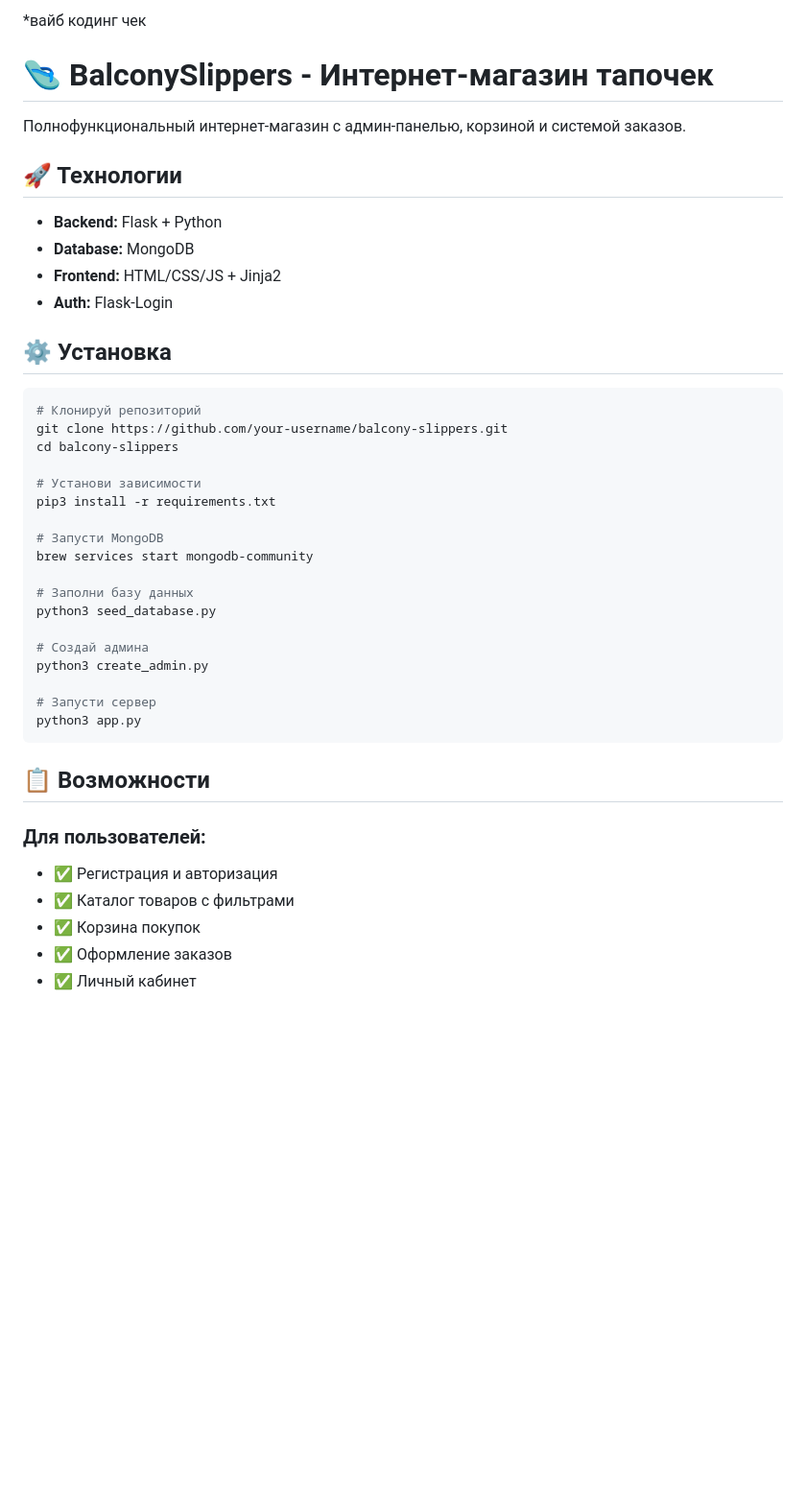
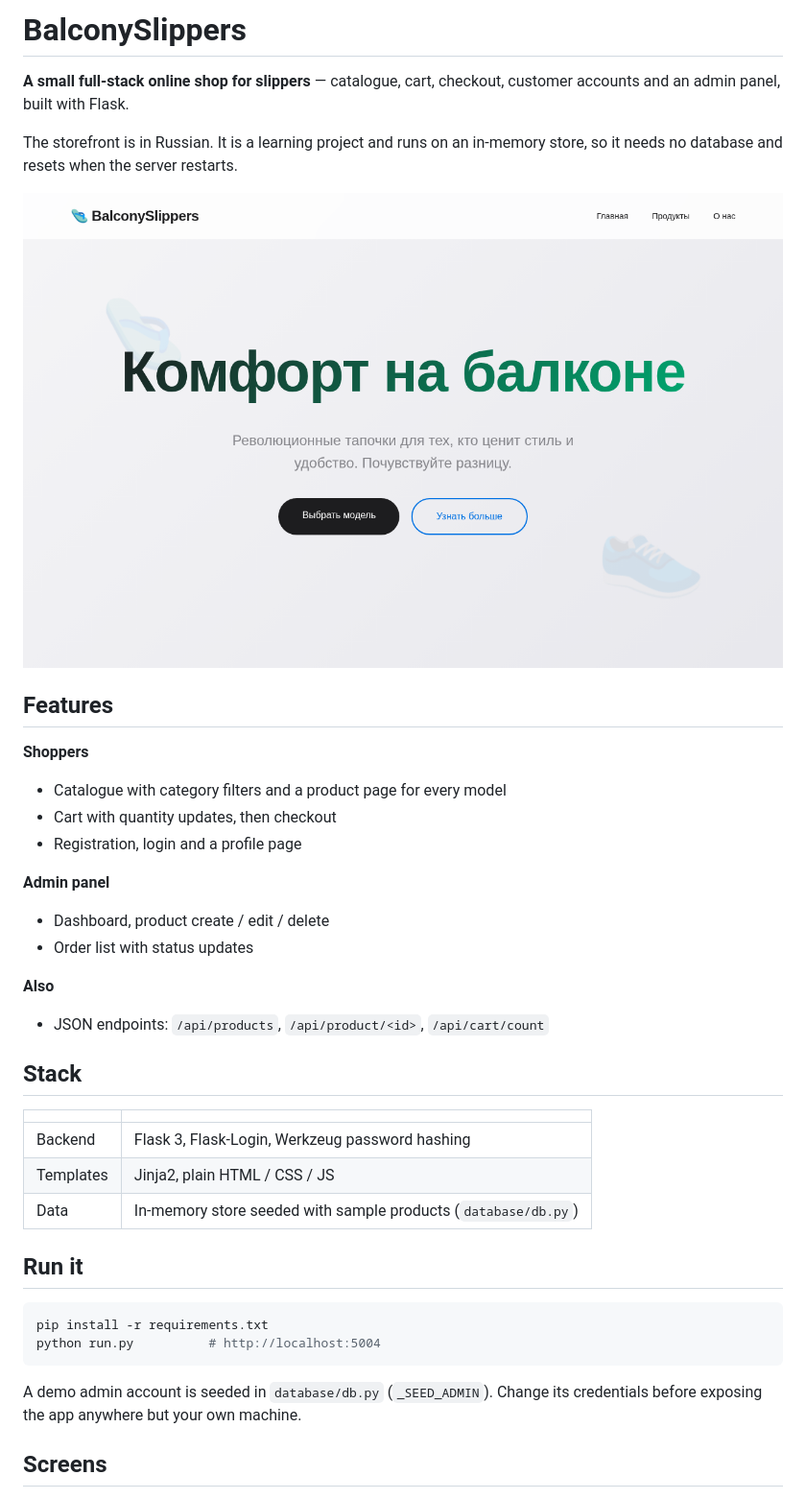
Before and after one commit to klaschukk/tapocki-project, a Markdown page: README.md, the part around one of its changes. Shown at 96% size. Rendered like a GitHub page; pictures changed too: docs/screenshots/home.png (added); blank space fills up the shorter version.

Commit message:
docs: rewrite README with screenshots, fix stack description

````diff
--- a/README.md
+++ b/README.md
@@ -1,44 +1,41 @@
-*вайб кодинг чек
+# BalconySlippers
 
-# 🩴 BalconySlippers - Интернет-магазин тапочек
+**A small full-stack online shop for slippers** — catalogue, cart, checkout, customer accounts and an admin panel, built with Flask.
 
-Полнофункциональный интернет-магазин с админ-панелью, корзиной и системой заказов.
+The storefront is in Russian. It is a learning project and runs on an in-memory store, so it needs no database and resets when the server restarts.
 
-## 🚀 Технологии
+![Home page](docs/screenshots/home.png)
 
-- **Backend:** Flask + Python
-- **Database:** MongoDB
-- **Frontend:** HTML/CSS/JS + Jinja2
-- **Auth:** Flask-Login
+## Features
 
-## ⚙️ Установка
+**Shoppers**
+- Catalogue with category filters and a product page for every model
+- Cart with quantity updates, then checkout
+- Registration, login and a profile page
+
+**Admin panel**
+- Dashboard, product create / edit / delete
+- Order list with status updates
+
+**Also**
+- JSON endpoints: `/api/products`, `/api/product/<id>`, `/api/cart/count`
+
+## Stack
+
+| | |
+|---|---|
+| Backend | Flask 3, Flask-Login, Werkzeug password hashing |
+| Templates | Jinja2, plain HTML / CSS / JS |
+| Data | In-memory store seeded with sample products (`database/db.py`) |
+
+## Run it
+
 ```bash
-# Клонируй репозиторий
-git clone https://github.com/your-username/balcony-slippers.git
-cd balcony-slippers
-
-# Установи зависимости
-pip3 install -r requirements.txt
-
-# Запусти MongoDB
-brew services start mongodb-community
-
-# Заполни базу данных
-python3 seed_database.py
-
-# Создай админа
-python3 create_admin.py
-
-# Запусти сервер
-python3 app.py
+pip install -r requirements.txt
+python run.py          # http://localhost:5004
 ```
 
-## 📋 Возможности
+A demo admin account is seeded in `database/db.py` (`_SEED_ADMIN`). Change its credentials before exposing the app anywhere but your own machine.
 
-### Для пользователей:
-- ✅ Регистрация и авторизация
-- ✅ Каталог товаров с фильтрами
-- ✅ Корзина покупок
-- ✅ Оформление заказов
-- ✅ Личный кабинет
+## Screens
 
````
Also changed, not shown: other parts of README.md (+14 -19 lines), docs/screenshots/catalog.png (added), docs/screenshots/mobile.png (added).
